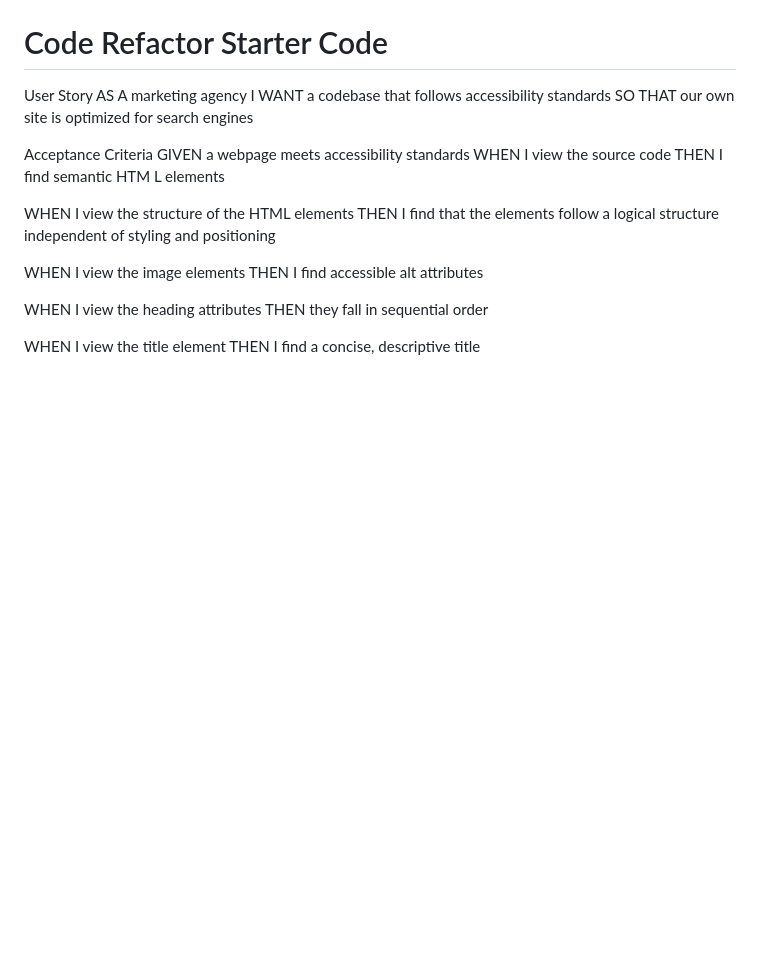
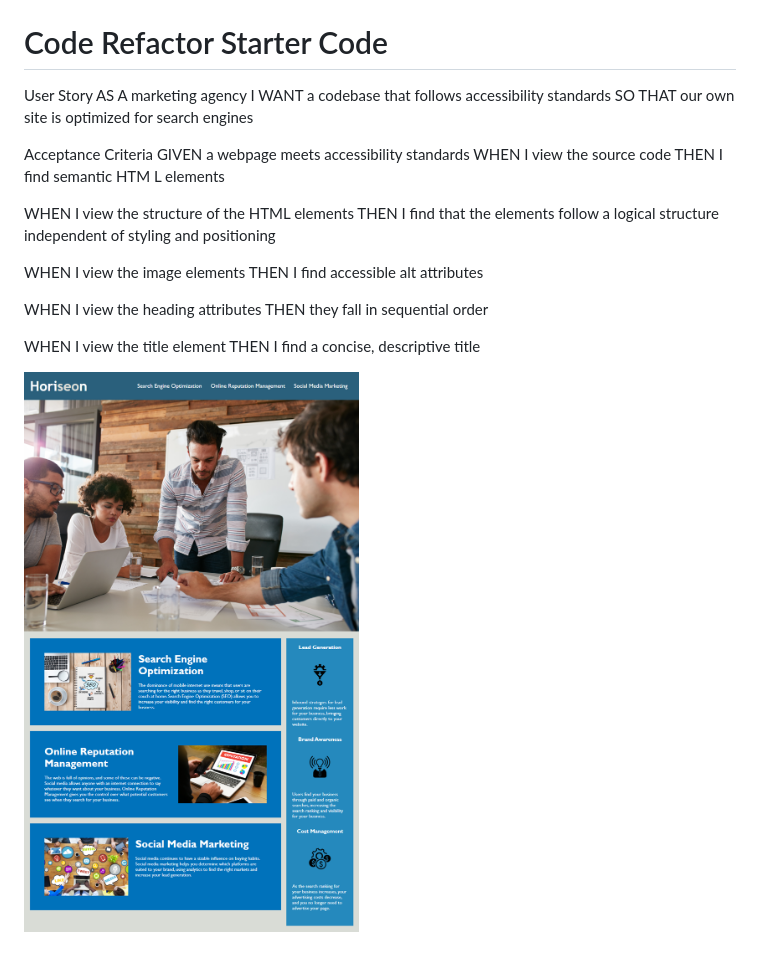
Before and after one commit to cortlandfinch/Scouting_Challenge, a Markdown page: README.md, the part around the change. Rendered like a GitHub page; pictures changed too: assets/images/01-html-css-git-homework-demo.png (added); blank space fills up the shorter version.

```diff
--- a/README.md
+++ b/README.md
@@ -20,3 +20,5 @@ THEN they fall in sequential order
 
 WHEN I view the title element
 THEN I find a concise, descriptive title
+
+![image of Horiseon website](./assets/images/01-html-css-git-homework-demo.png/)
```
